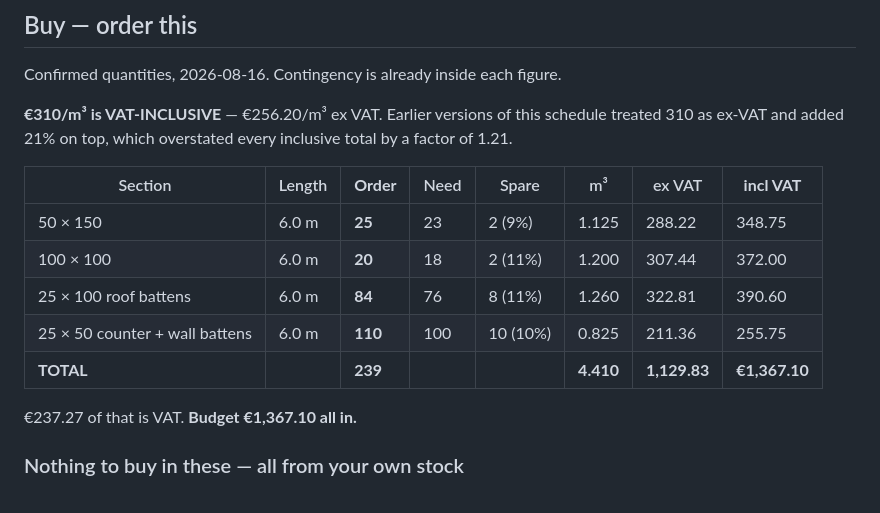
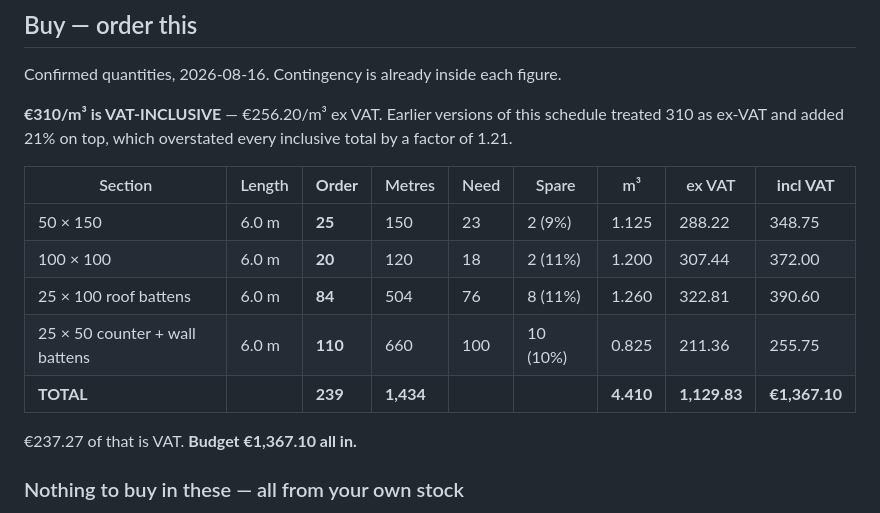
Before and after one commit to gatispriede/Construction, a Markdown page: docs/timber.md, the part around the change. GitHub-like rendering.

Commit message:
Add the metres column back to the order table
1,434 linear metres across 239 boards. Useful when the yard prices by
the metre rather than the board, and for checking a delivery note.

```diff
--- a/docs/timber.md
+++ b/docs/timber.md
@@ -205,13 +205,13 @@ Confirmed quantities, 2026-08-16. Contingency is already inside each figure.
 schedule treated 310 as ex-VAT and added 21% on top, which overstated every
 inclusive total by a factor of 1.21.
 
-| Section | Length | **Order** | Need | Spare | m³ | ex VAT | **incl VAT** |
-|---|---|---|---|---|---|---|---|
-| 50 × 150 | 6.0 m | **25** | 23 | 2 (9%) | 1.125 | 288.22 | 348.75 |
-| 100 × 100 | 6.0 m | **20** | 18 | 2 (11%) | 1.200 | 307.44 | 372.00 |
-| 25 × 100 roof battens | 6.0 m | **84** | 76 | 8 (11%) | 1.260 | 322.81 | 390.60 |
-| 25 × 50 counter + wall battens | 6.0 m | **110** | 100 | 10 (10%) | 0.825 | 211.36 | 255.75 |
-| **TOTAL** | | **239** | | | **4.410** | **1,129.83** | **€1,367.10** |
+| Section | Length | **Order** | Metres | Need | Spare | m³ | ex VAT | **incl VAT** |
+|---|---|---|---|---|---|---|---|---|
+| 50 × 150 | 6.0 m | **25** | 150 | 23 | 2 (9%) | 1.125 | 288.22 | 348.75 |
+| 100 × 100 | 6.0 m | **20** | 120 | 18 | 2 (11%) | 1.200 | 307.44 | 372.00 |
+| 25 × 100 roof battens | 6.0 m | **84** | 504 | 76 | 8 (11%) | 1.260 | 322.81 | 390.60 |
+| 25 × 50 counter + wall battens | 6.0 m | **110** | 660 | 100 | 10 (10%) | 0.825 | 211.36 | 255.75 |
+| **TOTAL** | | **239** | **1,434** | | | **4.410** | **1,129.83** | **€1,367.10** |
 
 €237.27 of that is VAT. **Budget €1,367.10 all in.**
 
```
